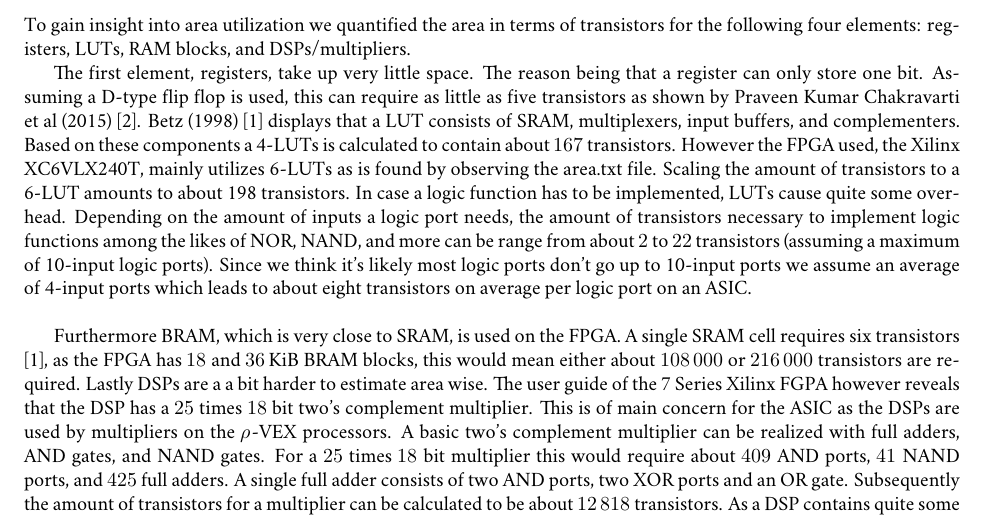
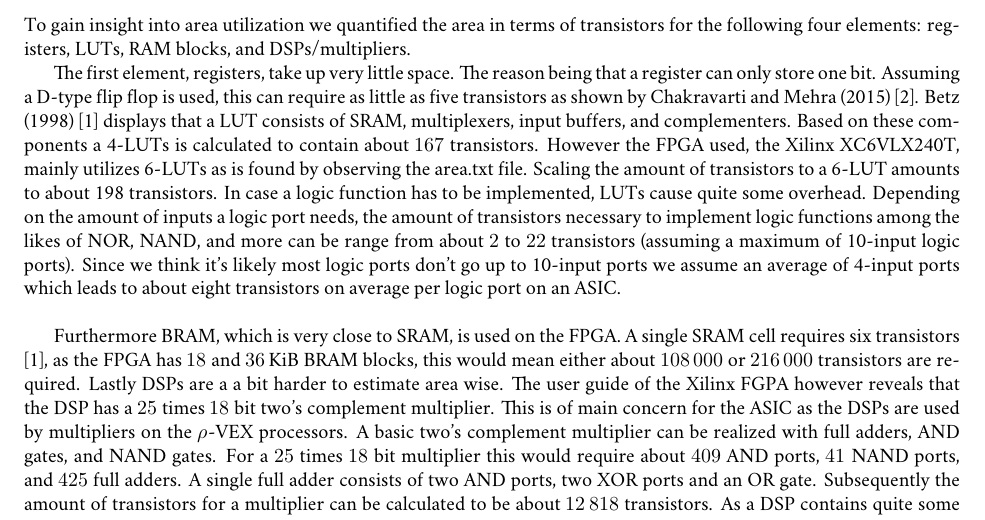
Before and after one commit to EraYaN/MCA2016, a LaTeX document (docs/Report2/main.tex, which reads docs/Report2/designs.tex): part of page 3 of 6, cut so that both start at the same text. Compiled offline with XeLaTeX; a missing font is replaced by an installed copy or a similar font.

Commit message:
Minor fixes in design and removed Rabaey

```diff
--- a/docs/Report2/designs.tex
+++ b/docs/Report2/designs.tex
@@ -6,7 +6,7 @@ For example: a LUT might be used to implement a NAND operation, on an ASIC this
 To gain insight into area utilization we quantified the area in terms of transistors for the following four elements: registers, LUTs, RAM blocks, and DSPs/multipliers.
 
 The first element, registers, take up very little space.
-The reason being that a register can only store one bit. Assuming a D-type flip flop is used, this can require as little as five transistors as shown by Praveen Kumar Chakravarti et al (2015) \cite{Chakravarti}.
+The reason being that a register can only store one bit. Assuming a D-type flip flop is used, this can require as little as five transistors as shown by Chakravarti and Mehra (2015) \cite{Chakravarti}.
 Betz (1998) \cite{betz} displays that a LUT consists of SRAM, multiplexers, input buffers, and complementers.
 Based on these components a 4-LUTs is calculated to contain about \num{167} transistors. However the FPGA used, the Xilinx XC6VLX240T, mainly utilizes 6-LUTs as is found by observing the area.txt file.
 Scaling the amount of transistors to a 6-LUT amounts to about 198 transistors.
@@ -17,7 +17,7 @@ Since we think it's likely most logic ports don't go up to 10-input ports we ass
 Furthermore BRAM, which is very close to SRAM, is used on the FPGA.
 A single SRAM cell requires six transistors  \cite{betz}, as the FPGA has \num{18} and \SI{36}{\kibi\byte} BRAM blocks, this would mean either about \num{108000} or \num{216000} transistors are required.
 Lastly DSPs are a a bit harder to estimate area wise.
-The user guide of the 7 Series Xilinx FGPA however reveals that the DSP has a \num{25} times \num{18} bit two's complement multiplier.
+The user guide of the Xilinx FGPA however reveals that the DSP has a \num{25} times \num{18} bit two's complement multiplier.
 This is of main concern for the ASIC as the DSPs are used by multipliers on the $\rho$-VEX processors.
 A basic two's complement multiplier can be realized with full adders, AND gates, and NAND gates.
 For a \num{25} times \num{18} bit multiplier this would require about \num{409} AND ports, \num{41} NAND ports, and \num{425} full adders.
```
Also changed, not shown: docs/Report2/bibliography.bib (+0 -8 lines), docs/Report2/designs.tex (1 more changed lines).
